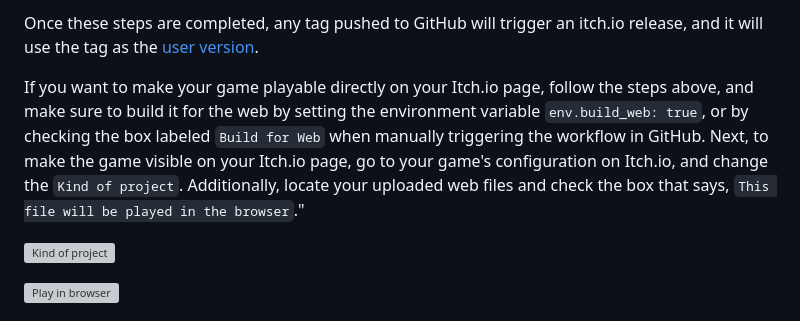
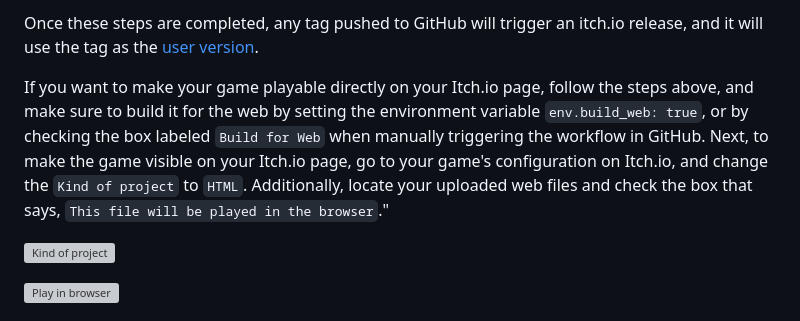
Before and after one commit to bevyengine/bevy_github_ci_template, a Markdown page: README.md, the part around the change. GitHub-like rendering; grey boxes are pictures that could not be loaded.

Commit message:
explicitly html
Co-authored-by: Idan Arye <IdanArye@gmail.com>

```diff
--- a/README.md
+++ b/README.md
@@ -127,7 +127,7 @@ To publish to itch.io, follow this release flow:
 Once these steps are completed, any tag pushed to GitHub will trigger an itch.io release, and it will use the tag as the [user version](https://itch.io/docs/butler/pushing.html#specifying-your-own-version-number).
 
 If you want to make your game playable directly on your Itch.io page, follow the steps above, and make sure to build it for the web by setting the environment variable `env.build_web: true`, or by checking the box labeled `Build for Web` when manually triggering the workflow in GitHub.
-Next, to make the game visible on your Itch.io page, go to your game's configuration on Itch.io, and change the `Kind of project`. Additionally, locate your uploaded web files and check the box that says, `This file will be played in the browser`."
+Next, to make the game visible on your Itch.io page, go to your game's configuration on Itch.io, and change the `Kind of project` to `HTML`. Additionally, locate your uploaded web files and check the box that says, `This file will be played in the browser`."
 
 
 ![Kind of project](https://user-images.githubusercontent.com/104745335/268805329-fb70e23e-44ee-4f2f-9d20-11d58ddeec9a.png)
```
